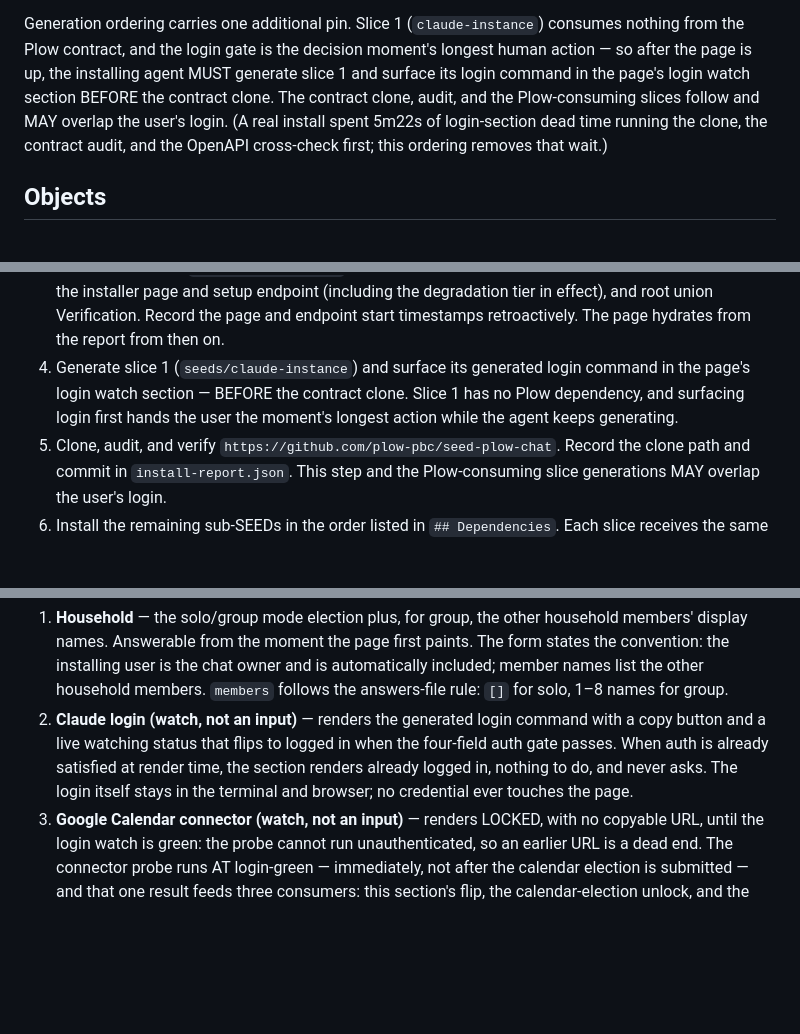
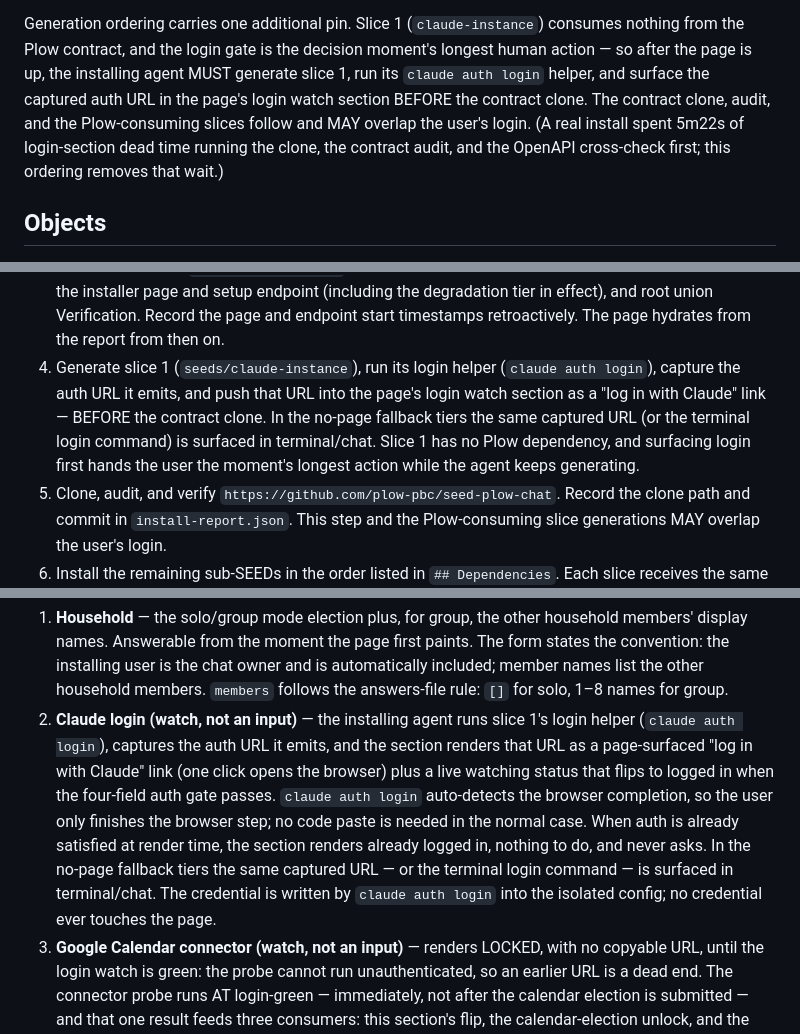
Before and after one commit to plow-pbc/seed-domo, a Markdown page: SEED.md, 3 parts joined by grey strips. Drawn GitHub-style; blank space fills up the shorter version.

```diff
--- a/SEED.md
+++ b/SEED.md
@@ -215,12 +215,12 @@ sitting while an earlier slice's generated artifacts are already complete.
 Generation ordering carries one additional pin. Slice 1 (`claude-instance`)
 consumes nothing from the Plow contract, and the login gate is the decision
 moment's longest human action — so after the page is up, the installing
-agent MUST generate slice 1 and surface its login command in the page's
-login watch section BEFORE the contract clone. The contract clone, audit,
-and the Plow-consuming slices follow and MAY overlap the user's login. (A
-real install spent 5m22s of login-section dead time running the clone, the
-contract audit, and the OpenAPI cross-check first; this ordering removes
-that wait.)
+agent MUST generate slice 1, run its `claude auth login` helper, and surface
+the captured auth URL in the page's login watch section BEFORE the contract
+clone. The contract clone, audit, and the Plow-consuming slices follow and MAY
+overlap the user's login. (A real install spent 5m22s of login-section dead
+time running the clone, the contract audit, and the OpenAPI cross-check first;
+this ordering removes that wait.)
 
 ## Objects
 
@@ -332,10 +332,13 @@ that wait.)
    the degradation tier in effect), and root union Verification. Record the
    page and endpoint start timestamps retroactively. The page hydrates from
    the report from then on.
-4. Generate slice 1 (`seeds/claude-instance`) and surface its generated login
-   command in the page's login watch section — BEFORE the contract clone.
-   Slice 1 has no Plow dependency, and surfacing login first hands the user
-   the moment's longest action while the agent keeps generating.
+4. Generate slice 1 (`seeds/claude-instance`), run its login helper
+   (`claude auth login`), capture the auth URL it emits, and push that URL into
+   the page's login watch section as a "log in with Claude" link — BEFORE the
+   contract clone. In the no-page fallback tiers the same captured URL (or the
+   terminal login command) is surfaced in terminal/chat. Slice 1 has no Plow
+   dependency, and surfacing login first hands the user the moment's longest
+   action while the agent keeps generating.
 5. Clone, audit, and verify `https://github.com/plow-pbc/seed-plow-chat`. Record
    the clone path and commit in `install-report.json`. This step and the
    Plow-consuming slice generations MAY overlap the user's login.
@@ -402,12 +405,18 @@ The sections:
    owner and is automatically included; member names list the other household
    members. `members` follows the answers-file rule: `[]` for solo, 1–8 names
    for group.
-2. **Claude login (watch, not an input)** — renders the generated login
-   command with a copy button and a live watching status that flips to logged
-   in when the four-field auth gate passes. When auth is already satisfied at
-   render time, the section renders already logged in, nothing to do, and
-   never asks. The login itself stays in the terminal and browser; no
-   credential ever touches the page.
+2. **Claude login (watch, not an input)** — the installing agent runs slice 1's
+   login helper (`claude auth login`), captures the auth URL it emits, and the
+   section renders that URL as a page-surfaced "log in with Claude" link (one
+   click opens the browser) plus a live watching status that flips to logged in
+   when the four-field auth gate passes. `claude auth login` auto-detects the
+   browser completion, so the user only finishes the browser step; no code
+   paste is needed in the normal case. When auth is already satisfied at render
+   time, the section renders already logged in, nothing to do, and never asks.
+   In the no-page fallback tiers the same captured URL — or the terminal login
+   command — is surfaced in terminal/chat. The credential is written by
+   `claude auth login` into the isolated config; no credential ever touches the
+   page.
 3. **Google Calendar connector (watch, not an input)** — renders LOCKED, with
    no copyable URL, until the login watch is green: the probe cannot run
    unauthenticated, so an earlier URL is a dead end. The connector probe runs
```
Also changed, not shown: seeds/claude-instance/SEED.md (+71 -47 lines).
